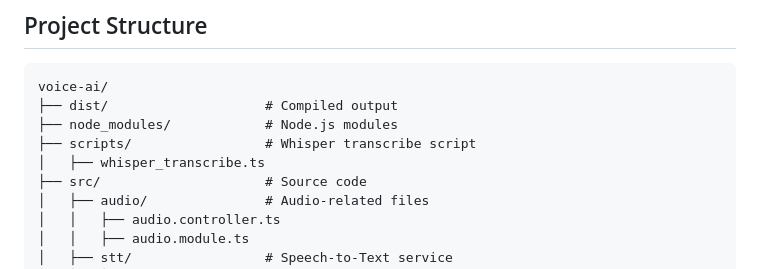
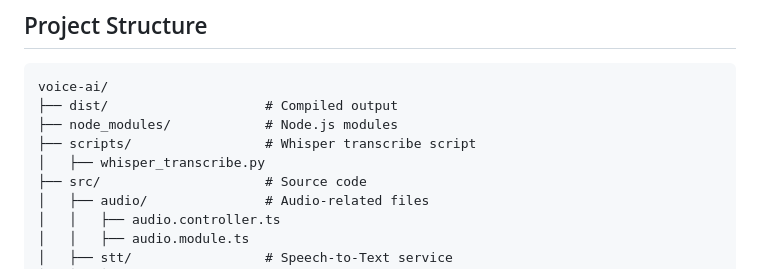
Before and after one commit to Arvind7jain/voice-ai, a Markdown page: README.md, the part around the change. GitHub-like rendering.

```diff
--- a/README.md
+++ b/README.md
@@ -18,7 +18,7 @@ voice-ai/
 ├── dist/                    # Compiled output
 ├── node_modules/            # Node.js modules
 ├── scripts/                 # Whisper transcribe script
-│   ├── whisper_transcribe.ts
+│   ├── whisper_transcribe.py
 ├── src/                     # Source code
 │   ├── audio/               # Audio-related files
 │   │   ├── audio.controller.ts
```
